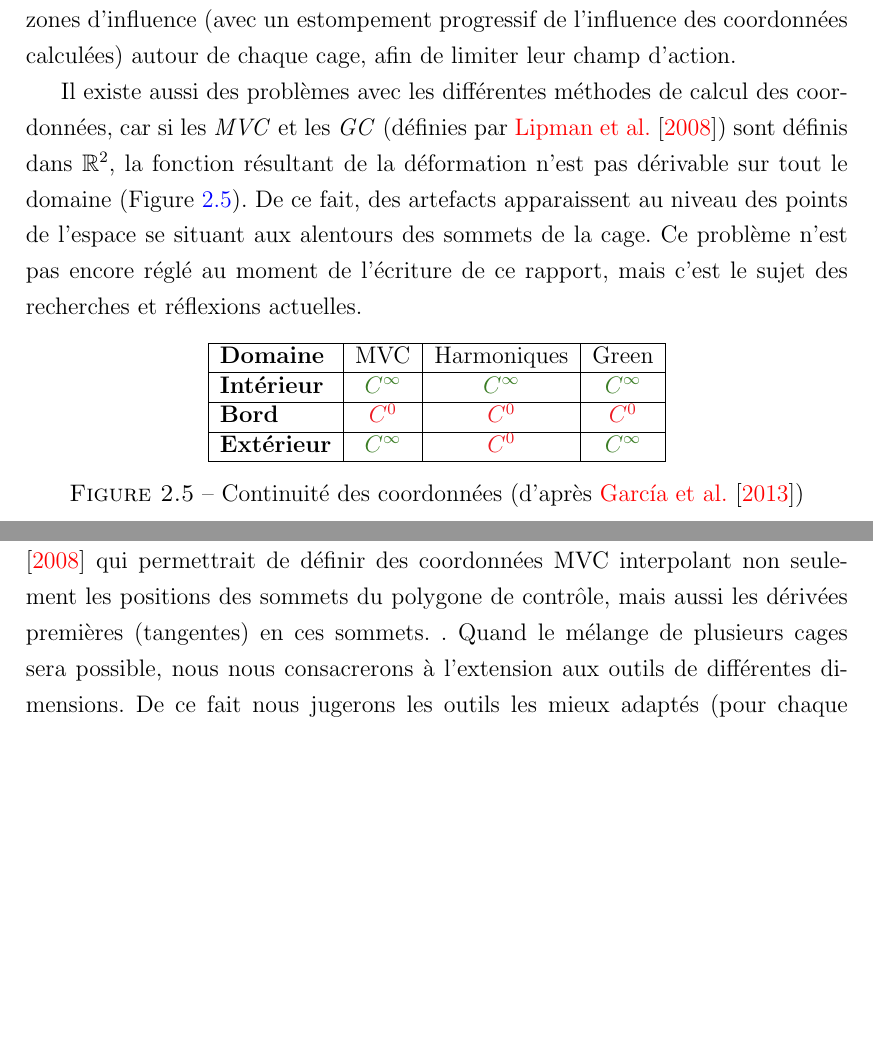
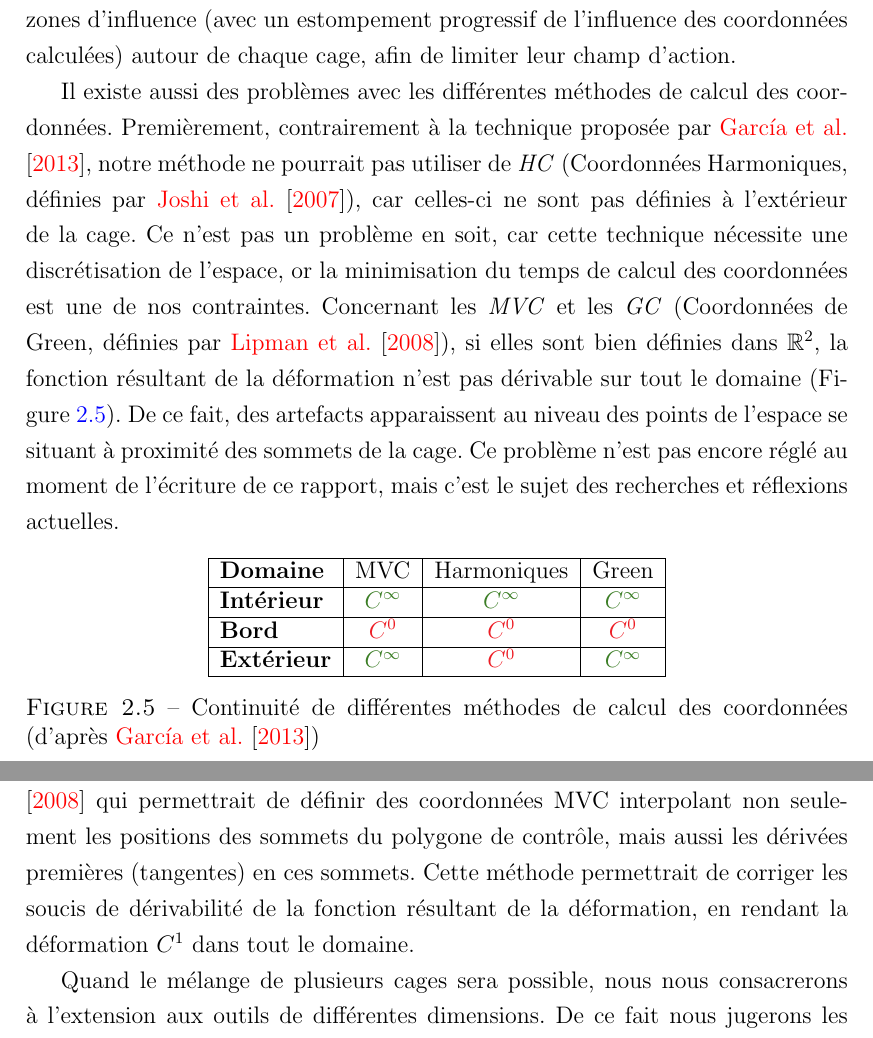
Before and after one commit to abletterer/MastersThesis, a LaTeX thesis (Rapport/thesis.tex, which reads Rapport/Chapter2/chapter2.tex, Rapport/Conclusions/conclusions.tex): two parts of pages 19 and 20 of 23, joined at a grey line, cut so that both start at the same text, the shorter picture padded with empty space. Compiled offline with pdfLaTeX.

Commit message:
Modifications mineures et dernières corrections.

```diff
--- a/Rapport/Chapter2/chapter2.tex
+++ b/Rapport/Chapter2/chapter2.tex
@@ -382,14 +382,20 @@ progressif de l'influence des coordonnées calculées) autour de chaque
 cage, afin de limiter leur champ d'action.
 
 Il existe aussi des problèmes avec les différentes méthodes de calcul
-des coordonnées, car si les \textit{MVC} et les \textit{GC} (définies
-par \cite{LLC08}) sont définis dans $\mathbb{R}^2$, la fonction
-résultant de la déformation n'est pas dérivable sur tout le domaine
-(Figure \ref{SURcoo}). De ce fait, des artefacts apparaissent au
-niveau des points de l'espace se situant aux alentours des sommets de
-la cage. Ce problème n'est pas encore réglé au moment de l'écriture de
-ce rapport, mais c'est le sujet des recherches et réflexions
-actuelles.
+des coordonnées. Premièrement, contrairement à la technique proposée
+par \cite{GPCP13}, notre méthode ne pourrait pas utiliser de
+\textit{HC} (Coordonnées Harmoniques, définies par \cite{JMDGS07}),
+car celles-ci ne sont pas définies à l'extérieur de la cage. Ce n'est
+pas un problème en soit, car cette technique nécessite une
+discrétisation de l'espace, or la minimisation du temps de calcul des coordonnées est
+une de nos contraintes. Concernant les \textit{MVC} et les \textit{GC}
+(Coordonnées de Green, définies par \cite{LLC08}), si elles sont bien
+définies dans $\mathbb{R}^2$, la fonction résultant de la déformation
+n'est pas dérivable sur tout le domaine (Figure \ref{SURcoo}). De ce
+fait, des artefacts apparaissent au niveau des points de l'espace se
+situant à proximité des sommets de la cage. Ce problème n'est pas
+encore réglé au moment de l'écriture de ce rapport, mais c'est le
+sujet des recherches et réflexions actuelles.
 
 \begin{figure}[h]
   \begin{center}
@@ -410,7 +416,8 @@ actuelles.
       & \textcolor{OliveGreen}{$C^\infty$} \\
       \hline
     \end{tabular}
-    \caption{Continuité des coordonnées (d'après \cite{GPCP13})}
+    \caption{Continuité de différentes méthodes de calcul des
+      coordonnées (d'après \cite{GPCP13})}
     \label{SURcoo}
   \end{center}
 \end{figure}
--- a/Rapport/Conclusions/conclusions.tex
+++ b/Rapport/Conclusions/conclusions.tex
@@ -9,13 +9,17 @@
 % \def\baselinestretch{1.66}
 
 Les prochaines semaines seront consacrées à l'étude de \cite{LS08} qui
-permettrait de définir des coordonnées MVC interpolant non seulement les
-positions des sommets du polygone de contrôle, mais aussi les dérivées
-premières (tangentes) en ces sommets. . Quand le mélange de plusieurs
-cages sera possible, nous nous consacrerons à l'extension aux outils
-de différentes dimensions. De ce fait nous jugerons les outils les
-mieux adaptés (pour chaque dimension) à mélanger avec les cages de
-déformation.
+permettrait de définir des coordonnées MVC interpolant non seulement
+les positions des sommets du polygone de contrôle, mais aussi les
+dérivées premières (tangentes) en ces sommets. Cette méthode
+permettrait de corriger les soucis de dérivabilité de la fonction
+résultant de la déformation, en rendant la déformation $C^1$ dans tout
+le domaine.
+
+Quand le mélange de plusieurs cages sera possible, nous nous
+consacrerons à l'extension aux outils de différentes dimensions. De ce
+fait nous jugerons les outils les mieux adaptés (pour chaque
+dimension) à mélanger avec les cages de déformation.
 
 %%% ----------------------------------------------------------------------
 
```
Also changed, not shown: Rapport/References/references.bib (+10 -0 lines), Rapport/Conclusions/conclusions.tex (1 more changed lines).
